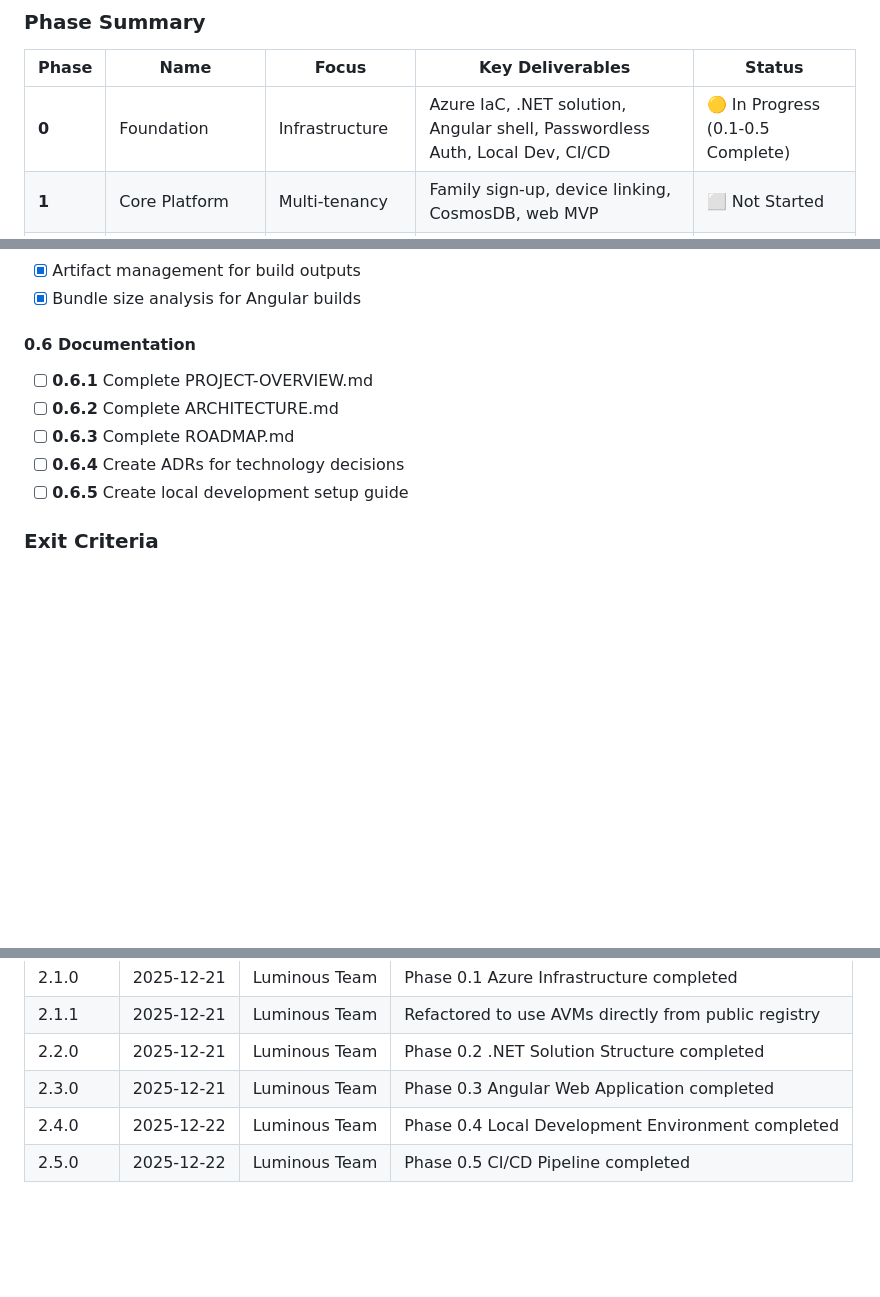
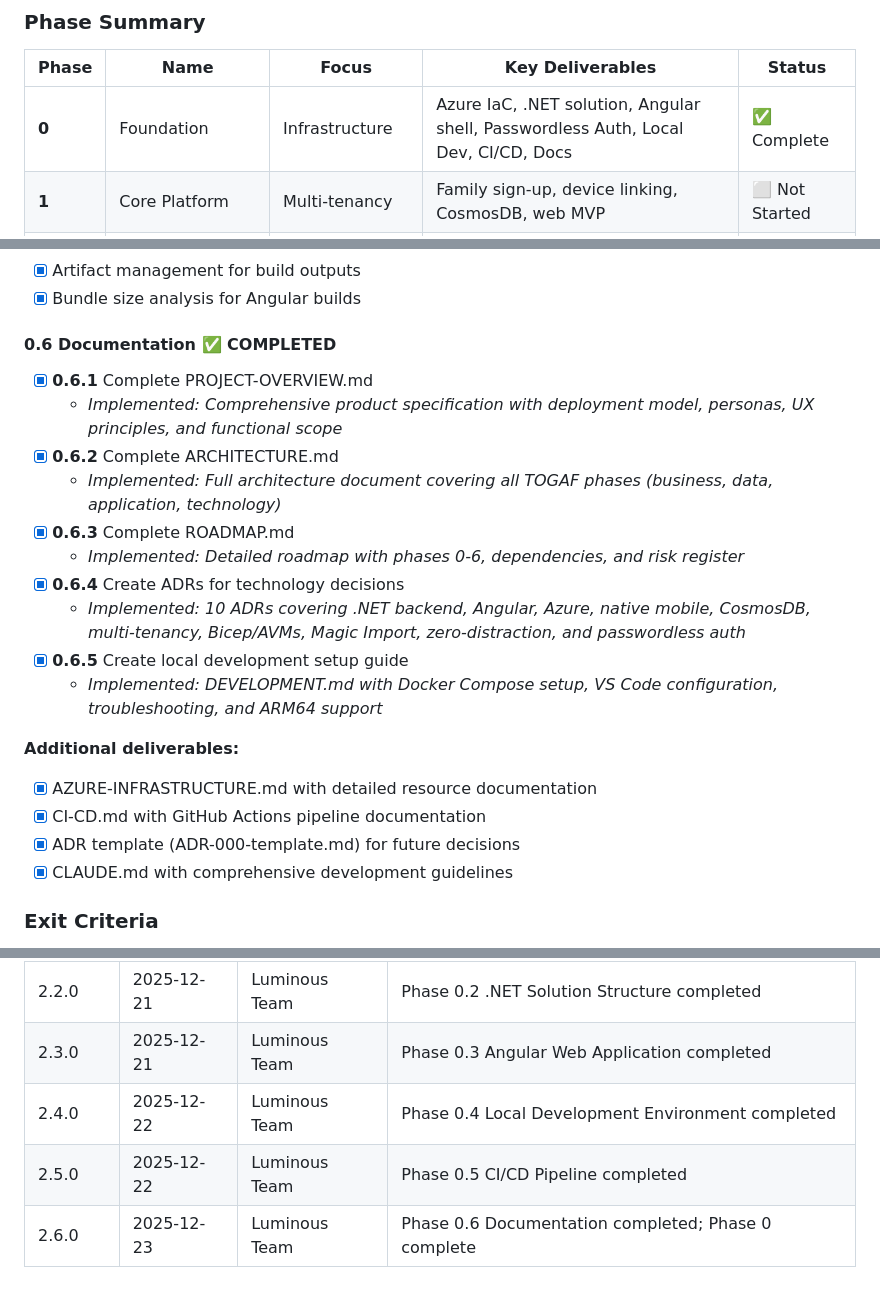
Before and after one commit to trickpatty/Luminous, a Markdown page: docs/ROADMAP.md, 3 parts joined by grey strips. GitHub-like rendering; blank space fills up the shorter version.

Commit message:
📝 docs: complete Phase 0.6 Documentation updates (#24)

```diff
--- a/docs/ROADMAP.md
+++ b/docs/ROADMAP.md
@@ -102,7 +102,7 @@ Phase 6: Intelligence & Ecosystem
 
 | Phase | Name | Focus | Key Deliverables | Status |
 |-------|------|-------|------------------|--------|
-| **0** | Foundation | Infrastructure | Azure IaC, .NET solution, Angular shell, Passwordless Auth, Local Dev, CI/CD | 🟡 In Progress (0.1-0.5 Complete) |
+| **0** | Foundation | Infrastructure | Azure IaC, .NET solution, Angular shell, Passwordless Auth, Local Dev, CI/CD, Docs | ✅ Complete |
 | **1** | Core Platform | Multi-tenancy | Family sign-up, device linking, CosmosDB, web MVP | ⬜ Not Started |
 | **2** | Display & Calendar | Calendar visibility | Display app, calendar integration, SignalR sync | ⬜ Not Started |
 | **3** | Native Mobile | Mobile apps | iOS (Swift), Android (Kotlin), push notifications | ⬜ Not Started |
@@ -231,13 +231,24 @@ Establish the Azure infrastructure, .NET backend, Angular frontend, and developm
 - [x] Artifact management for build outputs
 - [x] Bundle size analysis for Angular builds
 
-#### 0.6 Documentation
+#### 0.6 Documentation ✅ COMPLETED
 
-- [ ] **0.6.1** Complete PROJECT-OVERVIEW.md
-- [ ] **0.6.2** Complete ARCHITECTURE.md
-- [ ] **0.6.3** Complete ROADMAP.md
-- [ ] **0.6.4** Create ADRs for technology decisions
-- [ ] **0.6.5** Create local development setup guide
+- [x] **0.6.1** Complete PROJECT-OVERVIEW.md
+  - *Implemented: Comprehensive product specification with deployment model, personas, UX principles, and functional scope*
+- [x] **0.6.2** Complete ARCHITECTURE.md
+  - *Implemented: Full architecture document covering all TOGAF phases (business, data, application, technology)*
+- [x] **0.6.3** Complete ROADMAP.md
+  - *Implemented: Detailed roadmap with phases 0-6, dependencies, and risk register*
+- [x] **0.6.4** Create ADRs for technology decisions
+  - *Implemented: 10 ADRs covering .NET backend, Angular, Azure, native mobile, CosmosDB, multi-tenancy, Bicep/AVMs, Magic Import, zero-distraction, and passwordless auth*
+- [x] **0.6.5** Create local development setup guide
+  - *Implemented: DEVELOPMENT.md with Docker Compose setup, VS Code configuration, troubleshooting, and ARM64 support*
+
+**Additional deliverables:**
+- [x] AZURE-INFRASTRUCTURE.md with detailed resource documentation
+- [x] CI-CD.md with GitHub Actions pipeline documentation
+- [x] ADR template (ADR-000-template.md) for future decisions
+- [x] CLAUDE.md with comprehensive development guidelines
 
 ### Exit Criteria
 
@@ -683,3 +694,4 @@ These can be developed in parallel after Phase 0:
 | 2.3.0 | 2025-12-21 | Luminous Team | Phase 0.3 Angular Web Application completed |
 | 2.4.0 | 2025-12-22 | Luminous Team | Phase 0.4 Local Development Environment completed |
 | 2.5.0 | 2025-12-22 | Luminous Team | Phase 0.5 CI/CD Pipeline completed |
+| 2.6.0 | 2025-12-23 | Luminous Team | Phase 0.6 Documentation completed; Phase 0 complete |
```
Also changed, not shown: other parts of docs/ROADMAP.md (+2 -2 lines), docs/ARCHITECTURE.md (+4 -3 lines), docs/PROJECT-OVERVIEW.md (+18 -13 lines).
